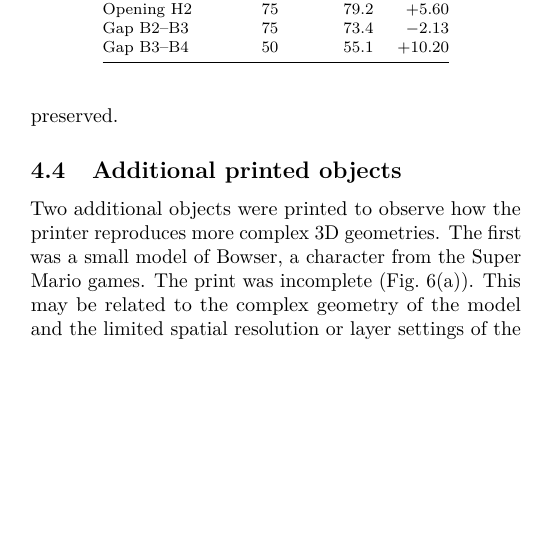
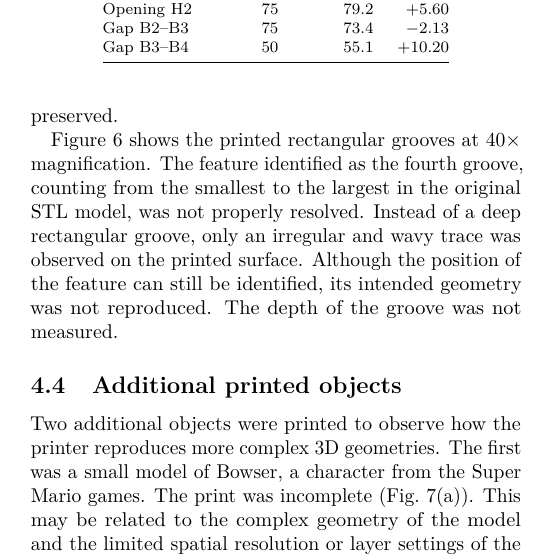
Before and after one commit to marcelojmachado/Report-Nanolab-3Dprinting, a LaTeX document (main.tex): part of one column of page 3 of 5, cut so that both start at the same text, the shorter picture padded with empty space. Compiled offline with pdfLaTeX.

Commit message:
Discuss unresolved rectangular groove and add SEM figure

```diff
--- a/main.tex
+++ b/main.tex
@@ -283,3 +283,4 @@ Gap B3--B4 & 50 & 55.1 & $+10.20$\\
 
 Based on these measurements, 75~$\mu$m is the most reliable estimate of the XY printing resolution under the conditions used in this experiment. A gap of 50~$\mu$m may also be resolved, but further measurements would be needed to confirm this. The rounding of the square openings shows that the ability to reproduce a small feature does not necessarily mean that its original shape is preserved.
 
+Figure~\ref{fig:grooves} shows the printed rectangular grooves at 40$\times$ magnification. The feature identified as the fourth groove, counting from the smallest to the largest in the original STL model, was not properly resolved. Instead of a deep rectangular groove, only an irregular and wavy trace was observed on the printed surface. Although the position of the feature can still be identified, its intended geometry was not reproduced. The depth of the groove was not measured.
@@ -286,3 +292,6 @@ Based on these measurements, 75~$\mu$m is the most reliable estimate of the XY p
+\label{fig:grooves}
+\end{figure}
+
 \subsection{Additional printed objects}
 Two additional objects were printed to observe how the printer reproduces more complex 3D geometries. The first was a small model of Bowser, a character from the Super Mario games. The print was incomplete (Fig.~\ref{fig:printedobjects}(a)). This may be related to the complex geometry of the model and the limited spatial resolution or layer settings of the printer. However, the exact cause of the incomplete print could not be determined.
 
```
Also changed, not shown: main.tex (5 more changed lines).
